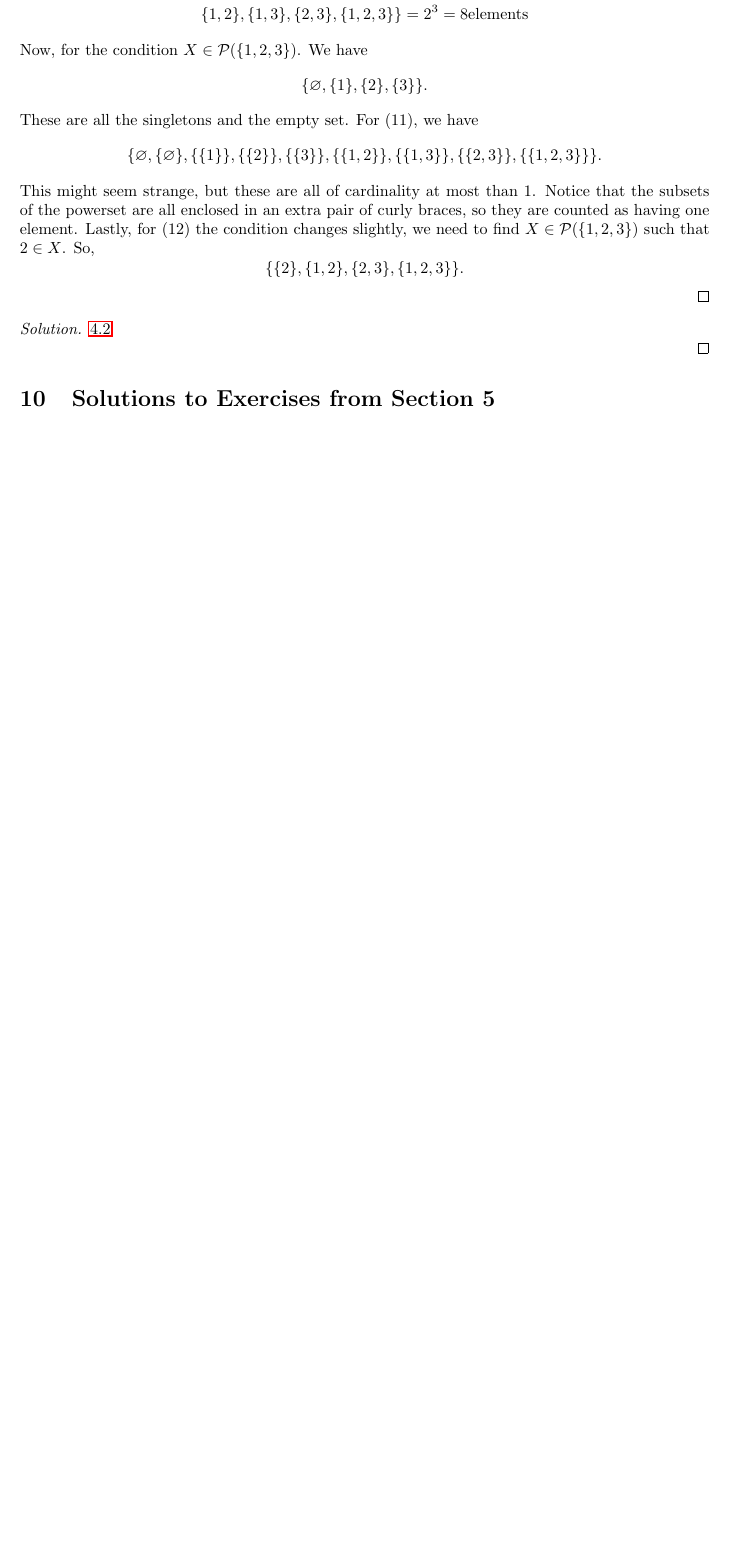
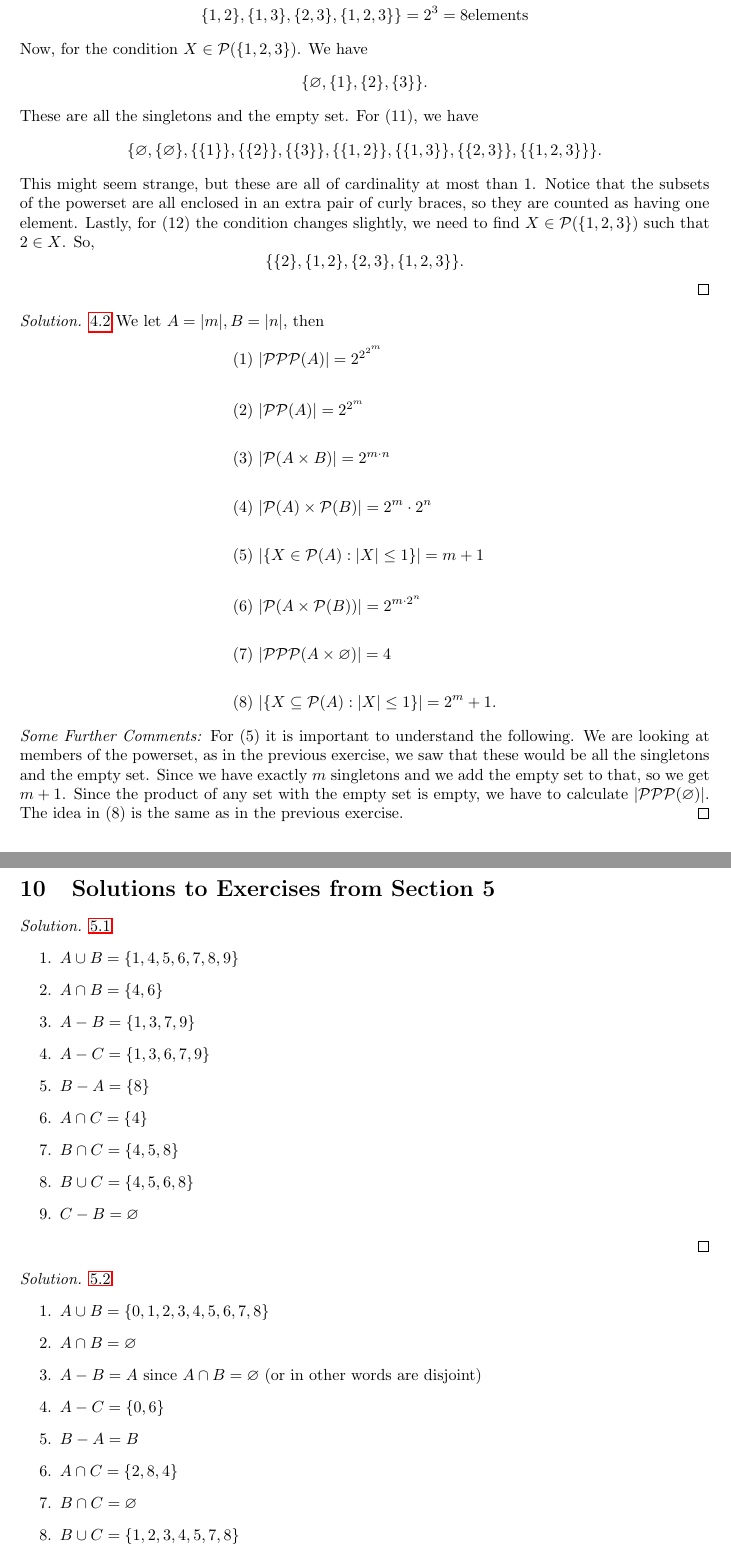
Before and after one commit to KrasimirSabev/Book-of-Proof, a LaTeX document (main/main.tex, which reads main/Answer-key/Answers-to-all-exercises.tex): part of page 27 of 27 before the commit and two parts of pages 28 and 29 of 29 after it, the two joined at a grey line, cut so that both start at the same text, the shorter picture padded with empty space. Compiled offline with pdfLaTeX.

Commit message:
caught up on solutions and chapters for now

```diff
--- a/main/Answer-key/Answers-to-all-exercises.tex
+++ b/main/Answer-key/Answers-to-all-exercises.tex
@@ -667,9 +667,50 @@ $$
 \end{solution}
 
 \begin{solution}\label{sol:4.2}\ref{ex:4.2}
-
+    We let $A=\lvert m \rvert,B=\lvert n \rvert$, then
+    $$
+    \begin{aligned}
+        &(1)~\lvert \powerset\powerset\powerset(A) \rvert=2^{2^{2^{m}}}\\\\
+        &(2)~\lvert \powerset\powerset(A) \rvert=2^{2^{m}}\\\\
+        &(3)~\lvert \powerset(A\times B) \rvert=2^{m\cdot n}\\\\
+        &(4)~\lvert \powerset(A)\times \powerset(B) \rvert=2^{m}\cdot 2^{n}\\\\
+        &(5)~\lvert \{ X\in\powerset(A):\lvert X \rvert\le 1 \} \rvert= m+1\\\\
+        &(6)~\lvert \powerset(A\times\powerset(B)) \rvert=2^{m\cdot 2^{n}}\\\\
+        &(7)~ \lvert \powerset\powerset\powerset(A\times\varnothing) \rvert=4\\\\
+        &(8)~\lvert \{ X\subseteq\powerset(A):\lvert X \rvert\le 1 \} \rvert=2^{m}+1.
+    \end{aligned}
+    $$
+    \emph{Some Further Comments:} For $(5)$ it is important to understand the following. We are looking at members of the powerset, as in the previous exercise, we saw that these would be all the singletons and the empty set. Since we have exactly $m$ singletons and we add the empty set to that, so we get $m+1$.
+    Since the product of any set with the empty set is empty, we have to calculate $\lvert \powerset\powerset\powerset(\varnothing) \rvert$. The idea in $(8)$ is the same as in the previous exercise.
 \end{solution}
 \section{Solutions to Exercises from Section 5}
+\begin{solution}\label{sol:5.1}\ref{ex:5.1}
+    \begin{enumerate}
+        \item $A\cup B=\{ 1,4,5,6,7,8,9 \}$
+        \item $A\cap B=\{ 4,6 \}$
+        \item $A-B=\{ 1,3,7,9 \}$
+        \item $A-C=\{ 1,3,6,7,9 \}$
+        \item $B-A=\{ 8 \}$
+        \item $A\cap C=\{ 4 \}$
+        \item $B\cap C=\{ 4,5,8 \}$
+        \item $B\cup C=\{ 4,5,6,8 \}$
+        \item $C-B=\varnothing$
+    \end{enumerate}
+\end{solution}
+
+\begin{solution}\label{sol:5.2}\ref{ex:5.2}
+    \begin{enumerate}
+        \item $A\cup B=\{ 0,1,2,3,4,5,6,7,8 \}$
+        \item $A\cap B=\varnothing$
+        \item $A-B=A$ since $A\cap B=\varnothing$ (or in other words are disjoint)
+        \item $A-C=\{ 0,6 \}$
+        \item $B-A=B$
+        \item $A\cap C=\{ 2,8,4 \}$
+        \item $B\cap C=\varnothing$
+        \item $B\cup C=\{ 1,2,3,4,5,7,8 \}$
+        \item $C-B=C$
+    \end{enumerate}
+\end{solution}
 \section{Solutions to Exercises from Section 6}
 \section{Solutions to Exercises from Section 7}
 \section{Solutions to Exercises from Section 8}
```
Also changed, not shown: main/Chapter-1/Chapter-1.tex (+19 -2 lines), main/main.pdf, main/Answer-key/Answers-to-all-exercises.tex (4 more changed lines), 6 other files.
